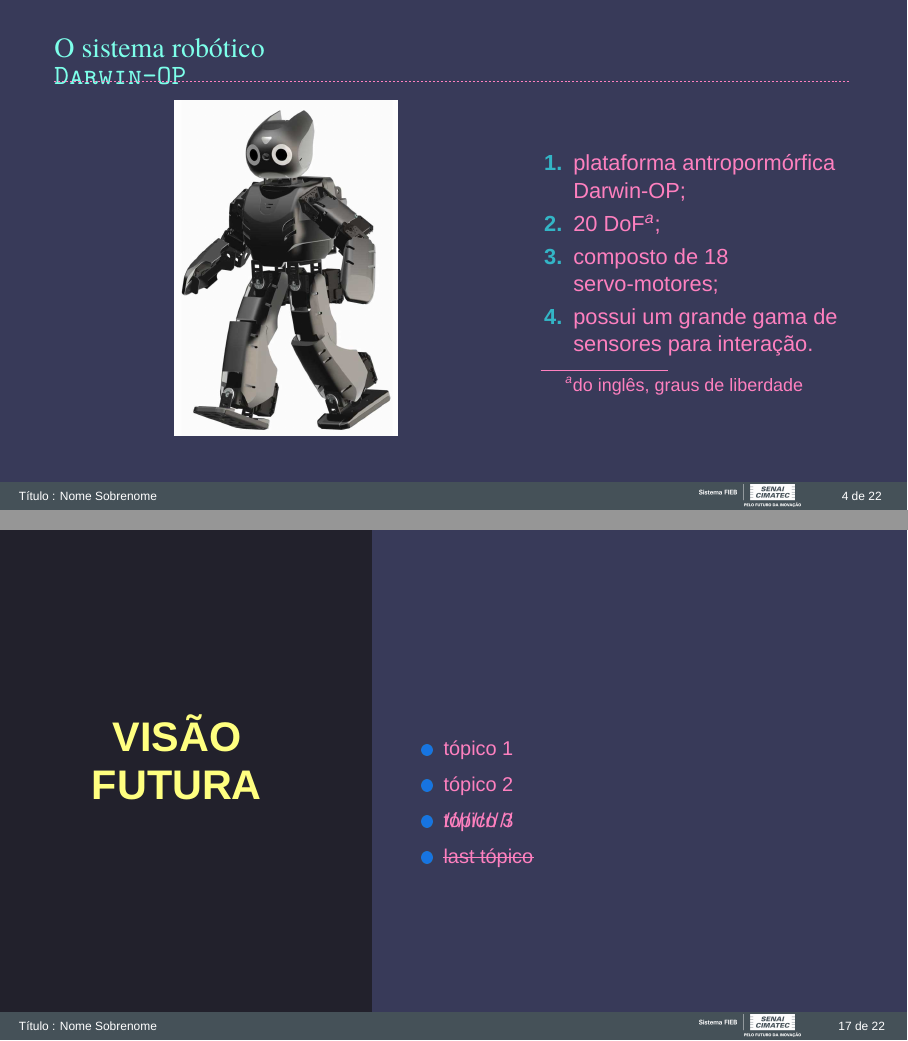
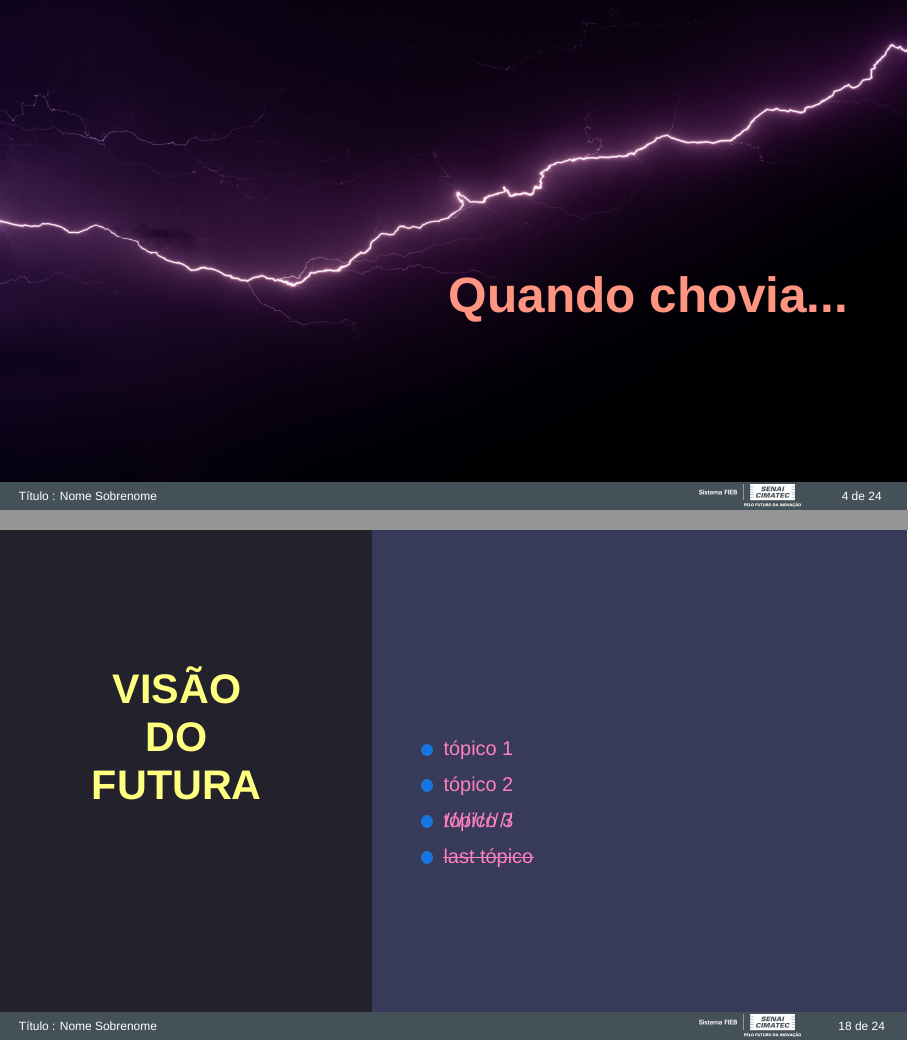
Before and after one commit to mhar-vell/mharvellous-beamer, LaTeX slides (presentation.tex, which reads Sections/01-introduction.tex, Sections/04-results.tex, beamerthememharvellous.sty): pages 4 and 17 of 22 before the commit and pages 4 and 18 of 24 after it, joined at a grey line. Compiled offline with XeLaTeX; a missing font is replaced by an installed copy or a similar font.

Commit message:
some adjusts

```diff
--- a/Sections/01-introduction.tex
+++ b/Sections/01-introduction.tex
@@ -52,6 +52,25 @@
     \note[item]{Notes can help you to remember important information. Turn on the notes option.}
 \end{frame}
 %-
+{
+\setbeamertemplate{background}
+{\includegraphics[trim = 0 0 0 0, clip, width = \the\paperwidth, height = \the\paperheight]{marcel-knupfer-37wuETxVwTQ-unsplash.jpg}}
+%*----------- SLIDE -------------------------------------------------------------
+\begin{frame}[c]{}
+    \transboxout[duration=0.5]
+
+    \begin{columns}
+        \column{.1\textwidth}
+        \column{.3\textwidth}
+        \column{.53\textwidth}
+            \vspace*{-3.5cm}
+            \Huge{\textbf{\textcolor{mdracula5}{Quando chovia...}}}
+    \end{columns}
+%*----------- notes
+    \note[item]{Notes can help you to remember important information. Turn on the notes option.}
+\end{frame}
+%-
+}
 %*----------- SLIDE -------------------------------------------------------------
 \begin{frame}[t]{O sistema robótico}
     \transboxout[duration=0.5]
--- a/Sections/04-results.tex
+++ b/Sections/04-results.tex
@@ -116,9 +116,38 @@
                 \begin{center}
                     \textbf{\huge{VISÃO}}\par
                     \vspace*{0.3cm}
+                    \textbf{\huge{DO}}\par
+                    \vspace*{0.3cm}
                     \textbf{\huge{FUTURA}}
                 \end{center}
             \end{beamercolorbox}%
+        \hfill\hfill
+        \column{.05\textwidth}
+        \column{.6\textwidth}
+            \small{\lipsum[2-1]}
+            \begin{itemize}
+                \item tópico 1
+                \item tópico 2
+                \item \xout{tópico 3}
+                \item \sout{last tópico}
+            \end{itemize}
+    \end{columns}
+
+ %*----------- notes__
+    \note[item]{Notes can help you to remember important information. Turn on the notes option.}
+\end{frame}
+%-
+%*----------- SLIDE -------------------------------------------------------------
+\begin{frame}
+    %\transdissolve[duration=0.5]
+    %\hspace*{-1cm}
+    \begin{columns}
+        %\column{.01\textwidth}
+        \column{0.4\textwidth}
+        ~\hfill
+        \begin{beamercolorbox}[sep=8em, colsep*=18pt, center, wd=\textwidth, ht=\paperheight]{title page header}%
+            \includegraphics[trim = 0 0 0 0, clip]{melody-p-wFN9B3s_iik-unsplash.jpg}
+        \end{beamercolorbox}%
         \hfill\hfill
         \column{.05\textwidth}
         \column{.6\textwidth}
--- a/beamerthememharvellous.sty
+++ b/beamerthememharvellous.sty
@@ -416,7 +416,7 @@
                         \ifx\insertemail\@empty%
                         \\[1ex]%
                         \else%
-                        \usebeamerfont{email}\textcolor{highlightcolor}{\textless \insertemail \textgreater}\\[1ex]%
+                        \usebeamerfont{email}\textcolor{mdracula5}{\textless \insertemail \textgreater}\\[1ex]%
                         \fi%}
                 }\else{%
                     \\[1ex]%
```
Also changed, not shown: Sections/02-review.tex (+0 -1 lines), Sections/03-method.tex (+5 -2 lines), Source/pictures/marcel-knupfer-37wuETxVwTQ-unsplash.jpg (added), Source/pictures/melody-p-wFN9B3s_iik-unsplash.jpg (added), Sections/01-introduction.tex (2 more changed lines).
